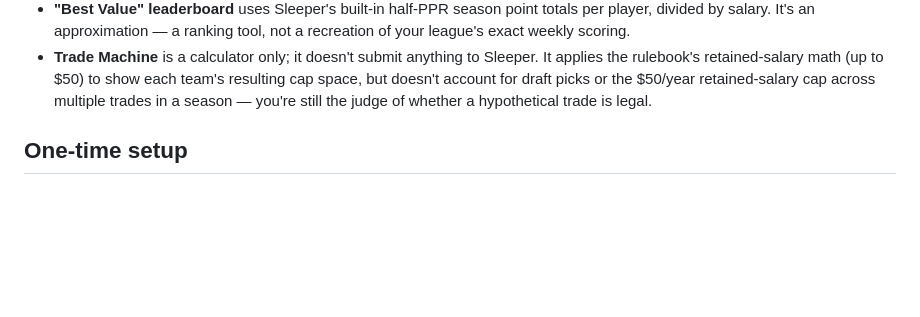
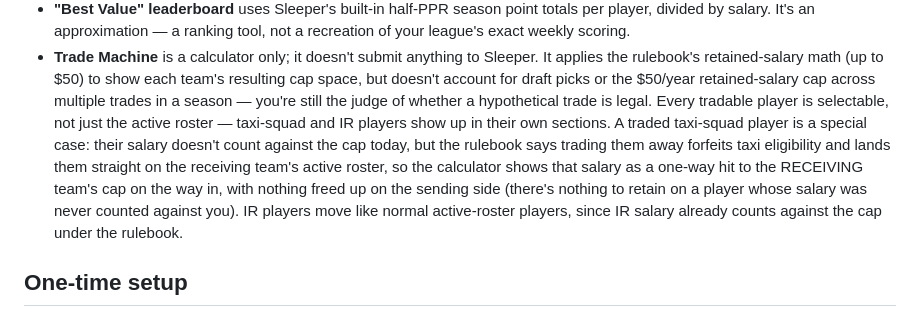
Before and after one commit to pgriffey91/Federation-of-Fantasy-Footballers, a Markdown page: README.md, the part around the change. Rendered like a GitHub page; blank space fills up the shorter version.

```diff
--- a/README.md
+++ b/README.md
@@ -44,7 +44,17 @@ a searchable rule book. Built to be hosted for free on GitHub Pages.
   Sleeper. It applies the rulebook's retained-salary math (up to $50) to
   show each team's resulting cap space, but doesn't account for draft picks
   or the $50/year retained-salary cap across multiple trades in a season —
-  you're still the judge of whether a hypothetical trade is legal.
+  you're still the judge of whether a hypothetical trade is legal. Every
+  tradable player is selectable, not just the active roster — taxi-squad and
+  IR players show up in their own sections. A traded taxi-squad player is a
+  special case: their salary doesn't count against the cap today, but the
+  rulebook says trading them away forfeits taxi eligibility and lands them
+  straight on the receiving team's active roster, so the calculator shows
+  that salary as a one-way hit to the RECEIVING team's cap on the way in,
+  with nothing freed up on the sending side (there's nothing to retain on a
+  player whose salary was never counted against you). IR players move like
+  normal active-roster players, since IR salary already counts against the
+  cap under the rulebook.
 
 ## One-time setup
 
```
